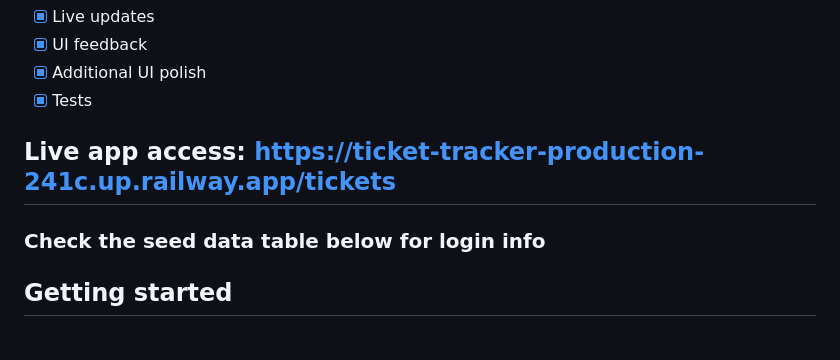
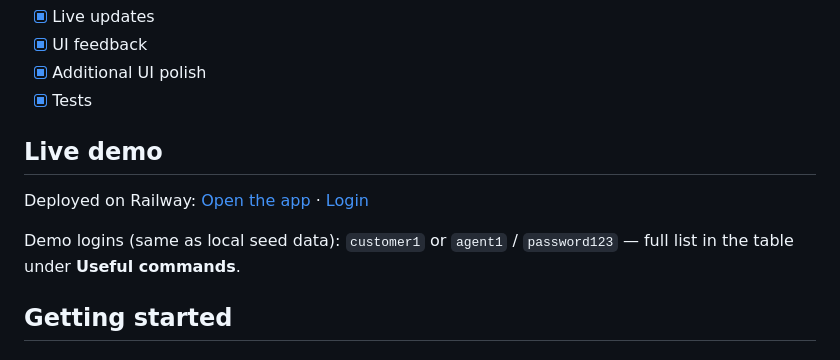
Before and after one commit to malithmcr/ticket-tracker, a Markdown page: README.md, the part around the change. GitHub-like rendering.

Commit message:
fix: deployment update on readme

```diff
--- a/README.md
+++ b/README.md
@@ -46,8 +46,11 @@ Given the time constraint, I will prioritise:
 - [x] Additional UI polish
 - [x] Tests
 
-## Live app access: https://ticket-tracker-production-241c.up.railway.app/tickets
-### Check the seed data table below for login info
+## Live demo
+
+Deployed on Railway: [Open the app](https://ticket-tracker-production-241c.up.railway.app/) · [Login](https://ticket-tracker-production-241c.up.railway.app/accounts/login/)
+
+Demo logins (same as local seed data): `customer1` or `agent1` / `password123` — full list in the table under **Useful commands**.
 
 ## Getting started
 
```
